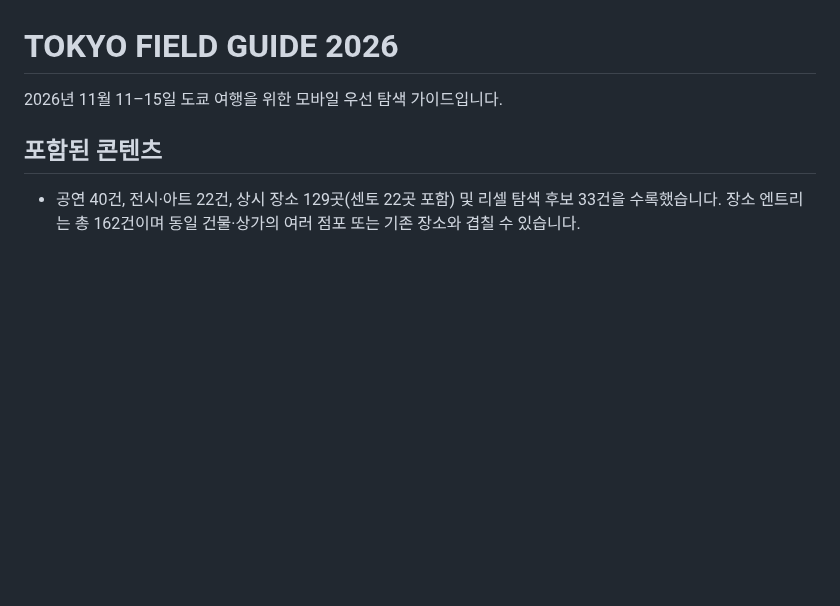
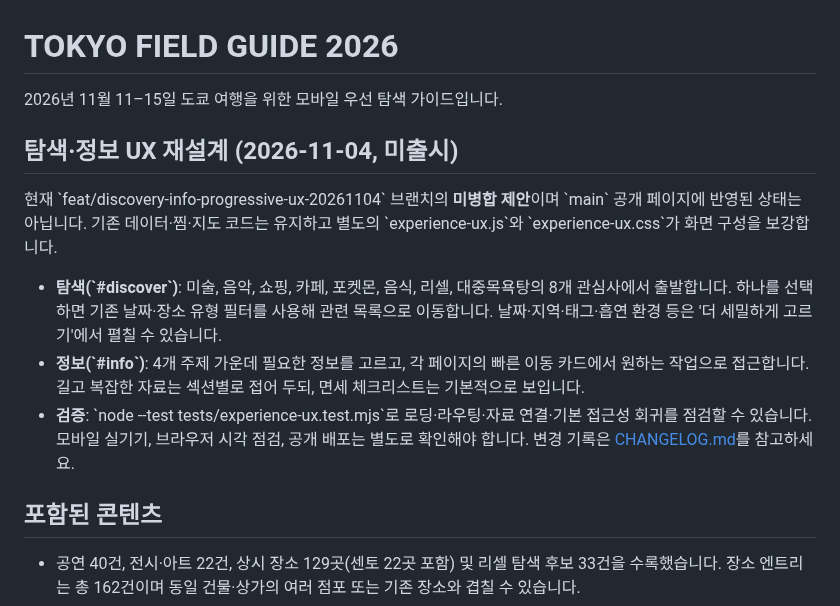
Before and after one commit to thandaPangda/tokyo-field-guide-2026, a Markdown page: README.md, the part around the change. Drawn GitHub-style; blank space fills up the shorter version.

Commit message:
docs: explain proposed discovery and information UX

```diff
--- a/README.md
+++ b/README.md
@@ -1,6 +1,14 @@
 # TOKYO FIELD GUIDE 2026
 
 2026년 11월 11–15일 도쿄 여행을 위한 모바일 우선 탐색 가이드입니다.
+
+## 탐색·정보 UX 재설계 (2026-11-04, 미출시)
+
+현재 \`feat/discovery-info-progressive-ux-20261104\` 브랜치의 **미병합 제안**이며 \`main\` 공개 페이지에 반영된 상태는 아닙니다. 기존 데이터·찜·지도 코드는 유지하고 별도의 \`experience-ux.js\`와 \`experience-ux.css\`가 화면 구성을 보강합니다.
+
+- **탐색(\`#discover\`)**: 미술, 음악, 쇼핑, 카페, 포켓몬, 음식, 리셀, 대중목욕탕의 8개 관심사에서 출발합니다. 하나를 선택하면 기존 날짜·장소 유형 필터를 사용해 관련 목록으로 이동합니다. 날짜·지역·태그·흡연 환경 등은 '더 세밀하게 고르기'에서 펼칠 수 있습니다.
+- **정보(\`#info\`)**: 4개 주제 가운데 필요한 정보를 고르고, 각 페이지의 빠른 이동 카드에서 원하는 작업으로 접근합니다. 길고 복잡한 자료는 섹션별로 접어 두되, 면세 체크리스트는 기본적으로 보입니다.
+- **검증**: \`node --test tests/experience-ux.test.mjs\`로 로딩·라우팅·자료 연결·기본 접근성 회귀를 점검할 수 있습니다. 모바일 실기기, 브라우저 시각 점검, 공개 배포는 별도로 확인해야 합니다. 변경 기록은 [CHANGELOG.md](CHANGELOG.md)를 참고하세요.
 
 ## 포함된 콘텐츠
 - 공연 40건, 전시·아트 22건, 상시 장소 129곳(센토 22곳 포함) 및 리셀 탐색 후보 33건을 수록했습니다. 장소 엔트리는 총 162건이며 동일 건물·상가의 여러 점포 또는 기존 장소와 겹칠 수 있습니다.
```
